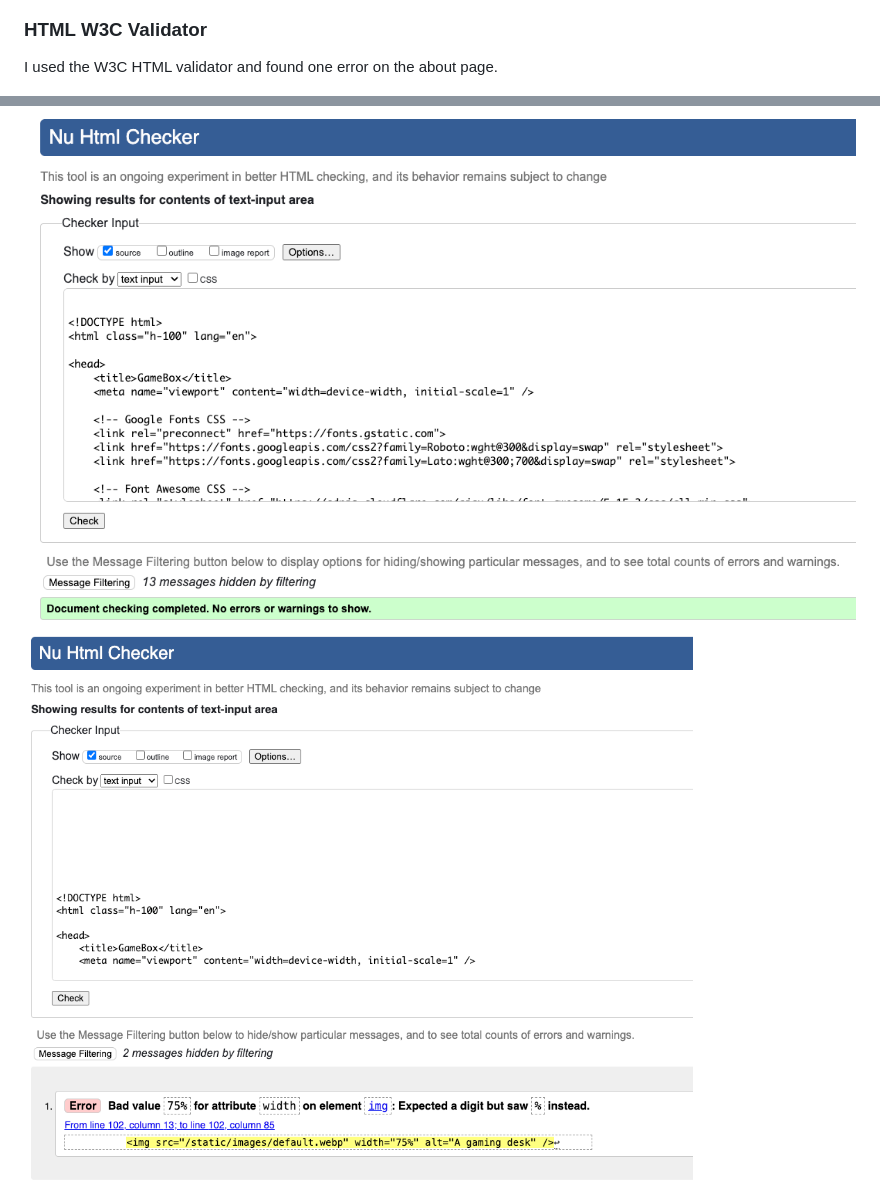
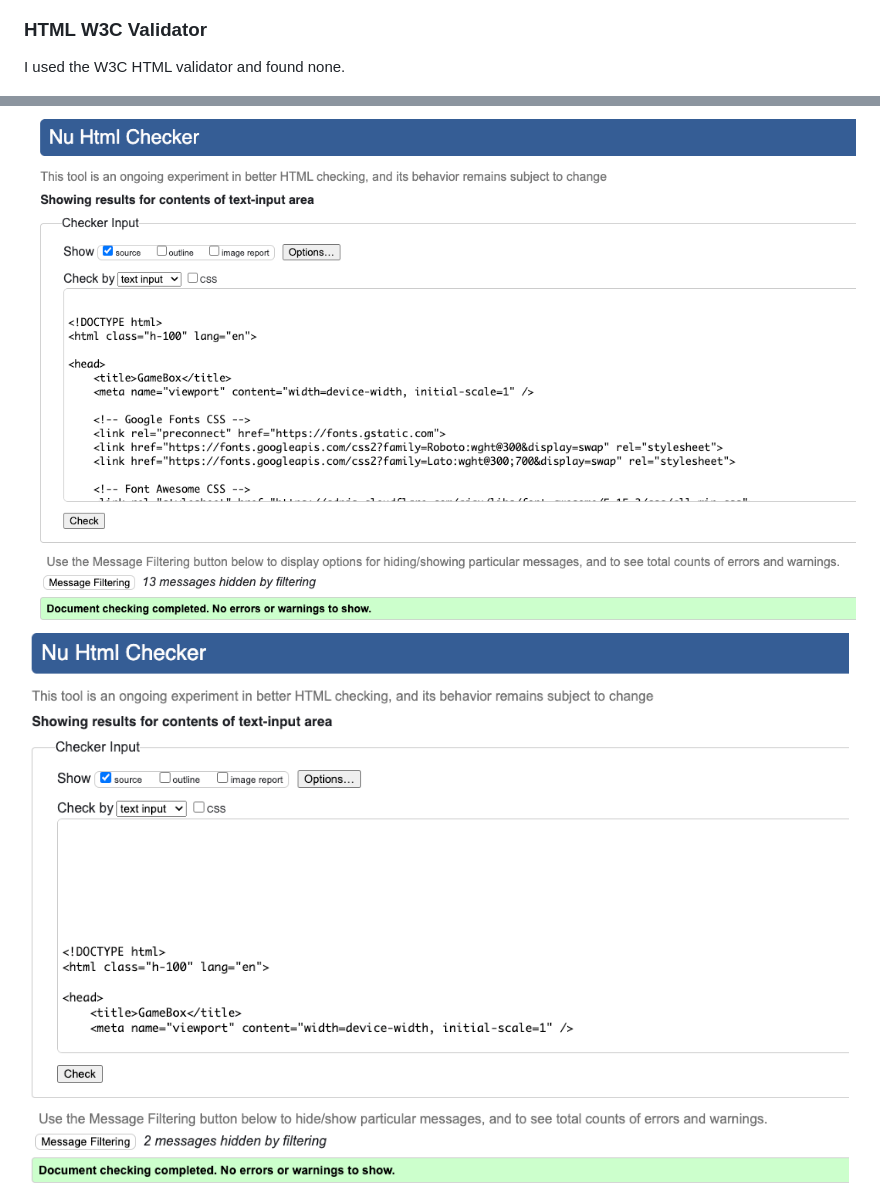
Before and after one commit to isThatAFife/CI_PP4, a Markdown page: README.md, 2 parts joined by grey strips. Rendered like a GitHub page; pictures changed too: docs/validators/about.png (deleted), docs/validators/aboutw3c.png (added).

```diff
--- a/README.md
+++ b/README.md
@@ -365,10 +365,10 @@ I used the Code Institute Python Linter to check for syntax and styling errors a
 
 ### HTML W3C Validator
 
-I used the W3C HTML validator and found one error on the about page.
+I used the W3C HTML validator and found none.
 
 ![screenshot](docs/validators/home.png)
-![screenshot](docs/validators/about.png)
+![screenshot](docs/validators/aboutw3c.png)
 ![screenshot](docs/validators/gamedetailw3c.png)
 
 ### Solved Bugs
```
Also changed, not shown: other parts of README.md (+3 -0 lines), 6 other files.
